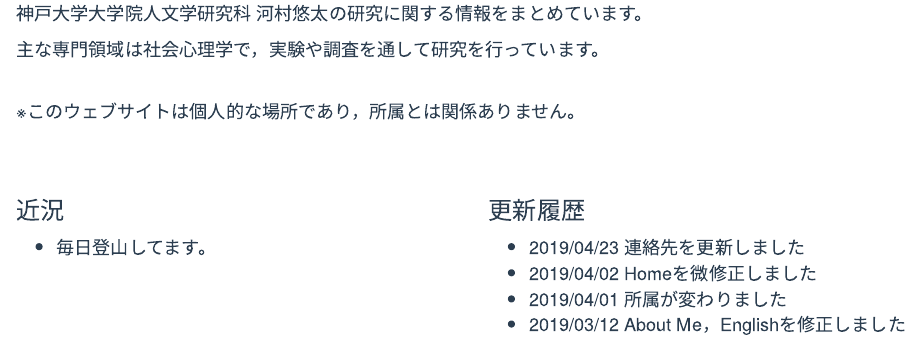
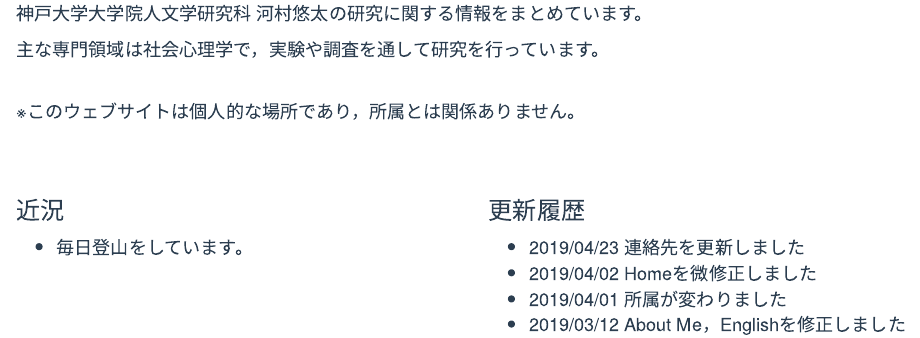
Before and after one commit to ytkm2/MyWebsite, an R Markdown document (index.Rmd): the page in a window 1100 px wide, from 190 px down. Rendered offline with R 4.5, knitr and Pandoc, with nearby package versions; a font, style sheet, LaTeX package, included part or bibliography that could not be used is replaced or left out.

Commit message:
modifying contents v2

```diff
--- a/index.Rmd
+++ b/index.Rmd
@@ -16,7 +16,7 @@ output: html_document
 ## {.row}
 
 ### 近況 {.col-md-6}
-- 毎日登山してます。
+- 毎日登山をしています。
 <br/><br/>
 
 ### 更新履歴 {.col-md-6}
```
Also changed, not shown: links.Rmd (+2 -2 lines), 2 other files.
